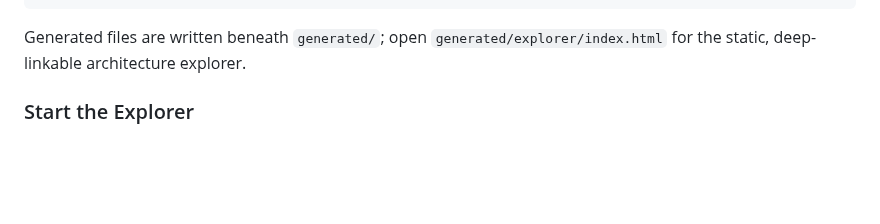
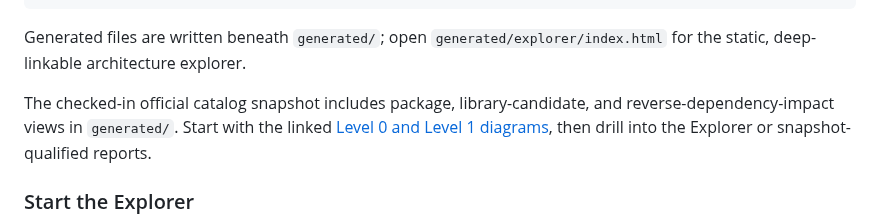
Before and after one commit to baileyrd/AKB, a Markdown page: README.md, the part around the change. GitHub-like rendering; blank space fills up the shorter version.

Commit message:
Link catalog views and diagrams from README

```diff
--- a/README.md
+++ b/README.md
@@ -78,6 +78,11 @@ python tools/build_explorer.py
 Generated files are written beneath `generated/`; open
 `generated/explorer/index.html` for the static, deep-linkable architecture
 explorer.
+
+The checked-in official catalog snapshot includes package, library-candidate,
+and reverse-dependency-impact views in `generated/`. Start with the linked
+[Level 0 and Level 1 diagrams](docs/DIAGRAM-HIERARCHY.md), then drill into the
+Explorer or snapshot-qualified reports.
 
 ### Start the Explorer
 
```
